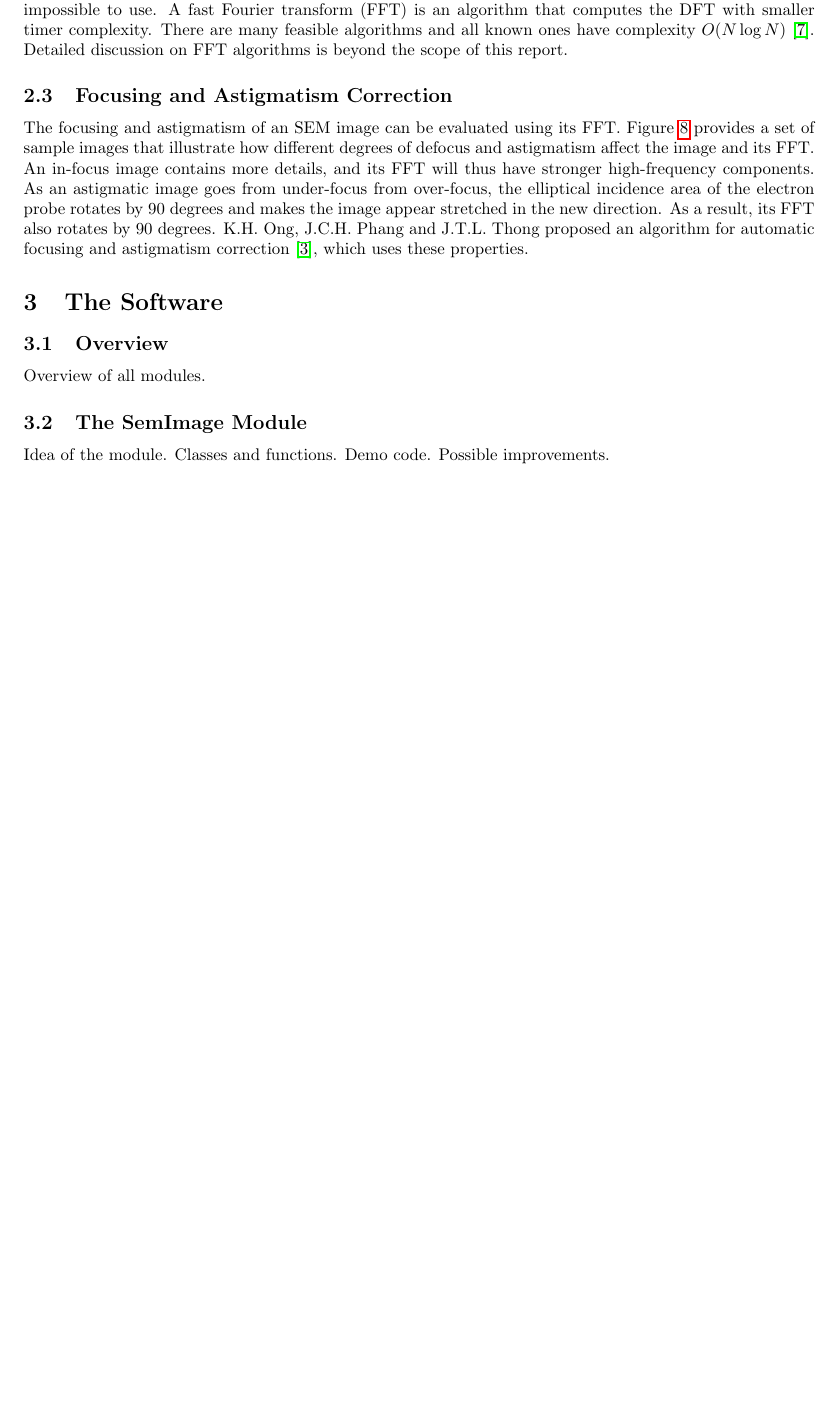
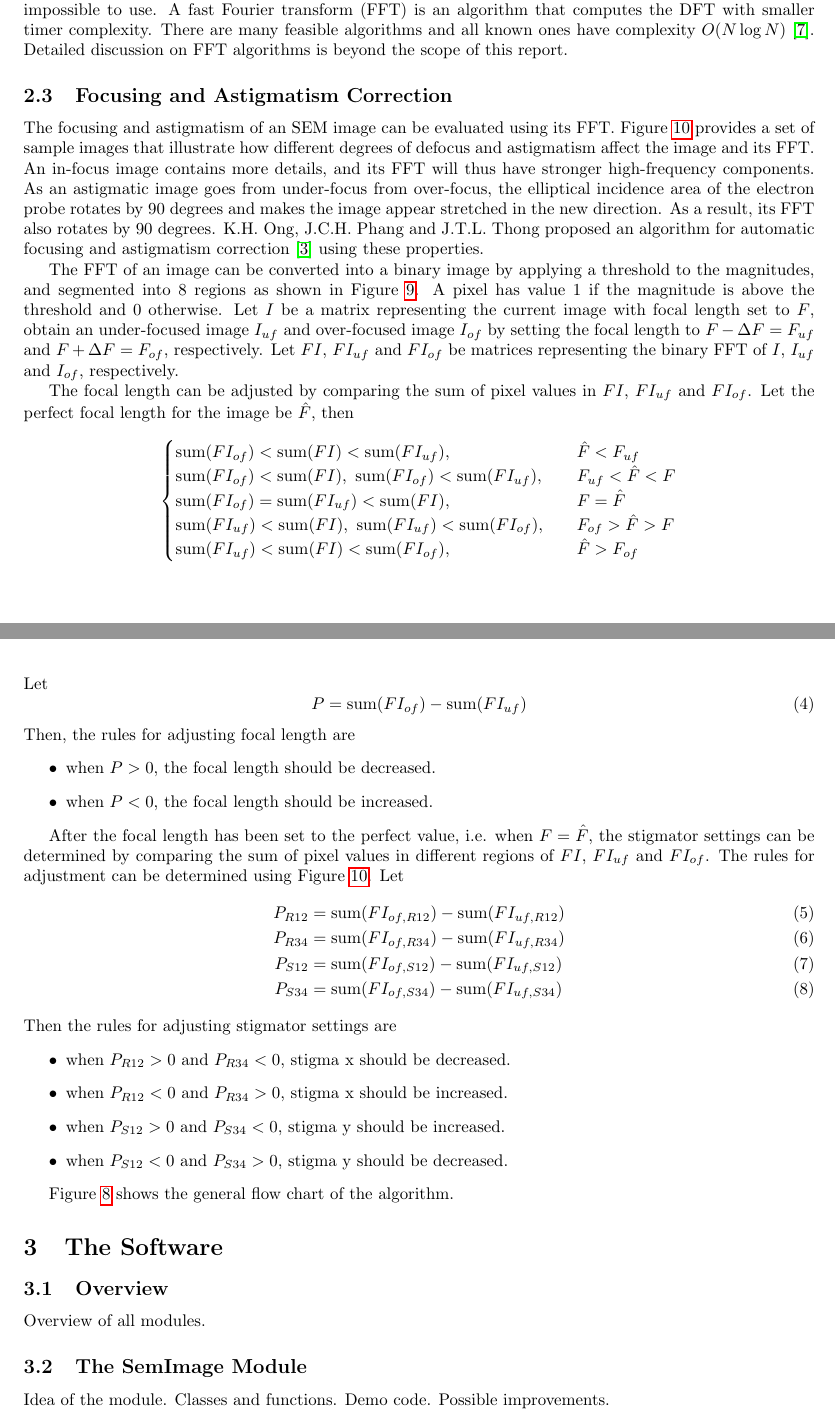
Before and after one commit to LiuchuyaoXu/P004-SEM-Tool, a LaTeX document (Information/Report - Final/Final Report.tex): part of page 6 of 10 before the commit and two parts of pages 6 and 8 of 13 after it, the two joined at a grey line, cut so that both start at the same text, the shorter picture padded with empty space. Compiled offline with pdfLaTeX.

Commit message:
Finish correction algorithm section.

```diff
--- a/Information/Report - Final/Final Report.tex
+++ b/Information/Report - Final/Final Report.tex
@@ -3,6 +3,7 @@
 \usepackage{subcaption}
 \usepackage{hyperref}
 \usepackage{graphicx}
+\usepackage{amsmath}
 \usepackage[utf8]{inputenc}
 \usepackage[margin=1in]{geometry}
 
@@ -170,6 +171,43 @@ A drawback of using Equation \ref{DFT} is that it has a time complexity of $O(N^
 \end{figure}
 
 \subsection{Focusing and Astigmatism Correction}
-The focusing and astigmatism of an SEM image can be evaluated using its FFT. Figure \ref{SEM astigmatism} provides a set of sample images that illustrate how different degrees of defocus and astigmatism affect the image and its FFT. An in-focus image contains more details, and its FFT will thus have stronger high-frequency components. As an astigmatic image goes from under-focus from over-focus, the elliptical incidence area of the electron probe rotates by 90 degrees and makes the image appear stretched in the new direction. As a result, its FFT also rotates by 90 degrees. K.H. Ong, J.C.H. Phang and J.T.L. Thong proposed an algorithm for automatic focusing and astigmatism correction \cite{SEM astigmatation correction algorithm}, which uses these properties.
+The focusing and astigmatism of an SEM image can be evaluated using its FFT. Figure \ref{SEM astigmatism} provides a set of sample images that illustrate how different degrees of defocus and astigmatism affect the image and its FFT. An in-focus image contains more details, and its FFT will thus have stronger high-frequency components. As an astigmatic image goes from under-focus from over-focus, the elliptical incidence area of the electron probe rotates by 90 degrees and makes the image appear stretched in the new direction. As a result, its FFT also rotates by 90 degrees. K.H. Ong, J.C.H. Phang and J.T.L. Thong proposed an algorithm for automatic focusing and astigmatism correction \cite{SEM astigmatation correction algorithm} using these properties.
 
+The FFT of an image can be converted into a binary image by applying a threshold to the magnitudes, and segmented into 8 regions as shown in Figure \ref{FFT regions}. A pixel has value 1 if the magnitude is above the threshold and 0 otherwise. Let $I$ be a matrix representing the current image with focal length set to $F$, obtain an under-focused image $I_{uf}$ and over-focused image $I_{of}$ by setting the focal length to $F-\Delta F=F_{uf}$ and $F+\Delta F=F_{of}$, respectively. Let $FI$, $FI_{uf}$ and $FI_{of}$ be matrices representing the binary FFT of $I$, $I_{uf}$ and $I_{of}$, respectively.
 
+The focal length can be adjusted by comparing the sum of pixel values in $FI$, $FI_{uf}$ and $FI_{of}$. Let the perfect focal length for the image be $\hat{F}$, then
+\begin{align*}
+\begin{cases}
+    \text{sum}(FI_{of}) < \text{sum}(FI) < \text{sum}(FI_{uf}), \quad & \hat{F} < F_{uf} \\
+    \text{sum}(FI_{of}) < \text{sum}(FI),\ \text{sum}(FI_{of}) < \text{sum}(FI_{uf}), \quad & F_{uf} < \hat{F} < F \\
+    \text{sum}(FI_{of}) = \text{sum}(FI_{uf}) < \text{sum}(FI), \quad & F=\hat{F} \\
+    \text{sum}(FI_{uf}) < \text{sum}(FI),\ \text{sum}(FI_{uf}) < \text{sum}(FI_{of}), \quad & F_{of} > \hat{F} > F \\
+    \text{sum}(FI_{uf}) < \text{sum}(FI) < \text{sum}(FI_{of}), \quad & \hat{F} > F_{of}
+\end{cases}
+\end{align*}
+Let
+\begin{equation}
+    P = \text{sum}(FI_{of}) - \text{sum}(FI_{uf})
+\end{equation}
+Then, the rules for adjusting focal length are
+\begin{itemize}
+    \item when $P>0$, the focal length should be decreased.
+    \item when $P<0$, the focal length should be increased.
+\end{itemize}
+
+After the focal length has been set to the perfect value, i.e. when $F=\hat{F}$, the stigmator settings can be determined by comparing the sum of pixel values in different regions of $FI$, $FI_{uf}$ and $FI_{of}$. The rules for adjustment can be determined using Figure \ref{SEM astigmatism}. Let
+\begin{align}
+    P_{R12} & = \text{sum}(FI_{of,R12}) - \text{sum}(FI_{uf,R12}) \\
+    P_{R34} & = \text{sum}(FI_{of,R34}) - \text{sum}(FI_{uf,R34}) \\
+    P_{S12} & = \text{sum}(FI_{of,S12}) - \text{sum}(FI_{uf,S12}) \\
+    P_{S34} & = \text{sum}(FI_{of,S34}) - \text{sum}(FI_{uf,S34})
+\end{align}
+Then the rules for adjusting stigmator settings are
+\begin{itemize}
+    \item when $P_{R12}>0$ and $P_{R34}<0$, stigma x should be decreased.
+    \item when $P_{R12}<0$ and $P_{R34}>0$, stigma x should be increased.
+    \item when $P_{S12}>0$ and $P_{S34}<0$, stigma y should be increased.
+    \item when $P_{S12}<0$ and $P_{S34}>0$, stigma y should be decreased.
+\end{itemize}
+
+Figure \ref{Correction algorithm flowchart} shows the general flow chart of the algorithm.
```
Also changed, not shown: Information/Report - Final/Final Report.pdf, Information/Report - Final/Images/Correction algorithm flowchart.jpg (added), Information/Report - Final/Images/FFT regions.jpg (added), Information/Report - Final/Final Report.tex (14 more changed lines), 6 other files.
